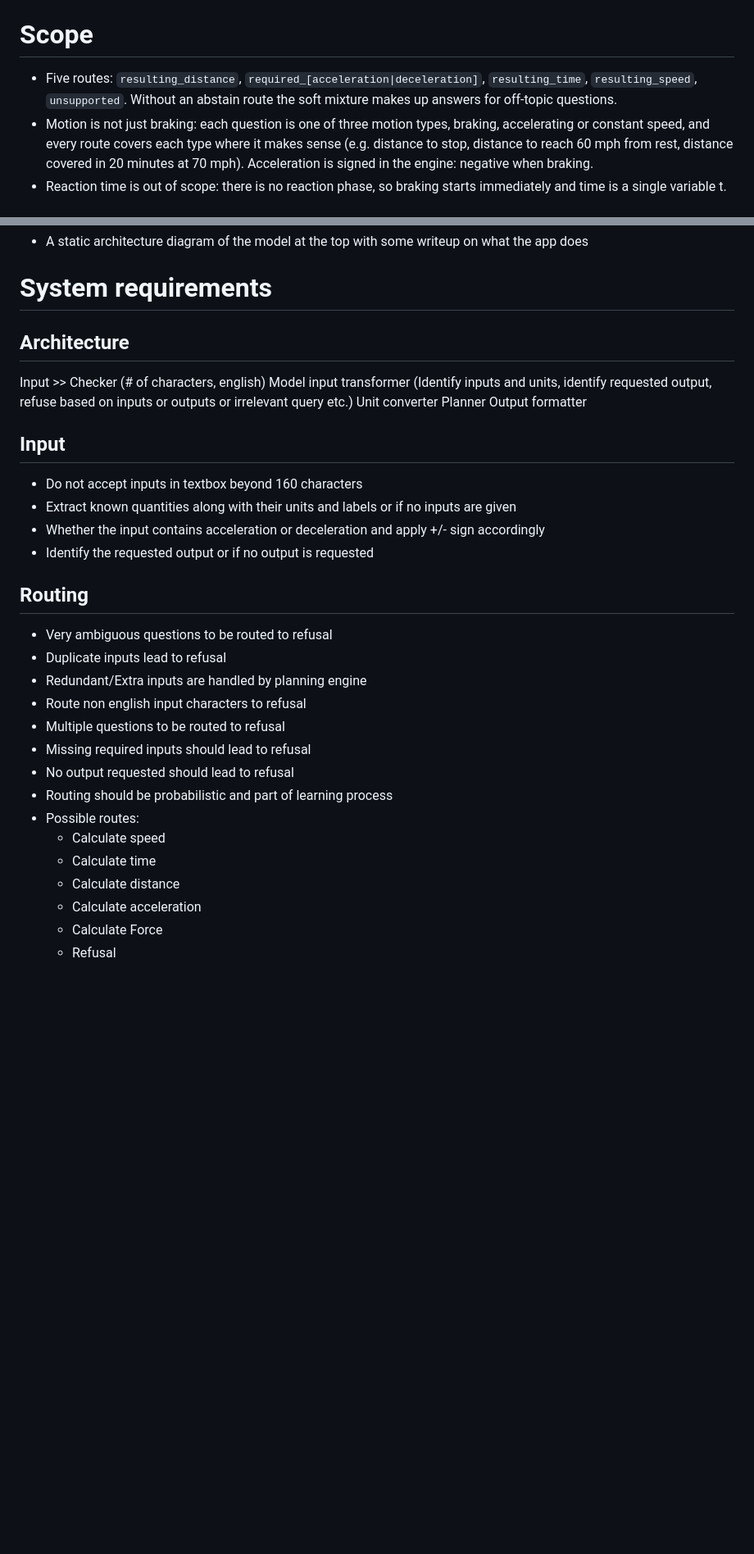
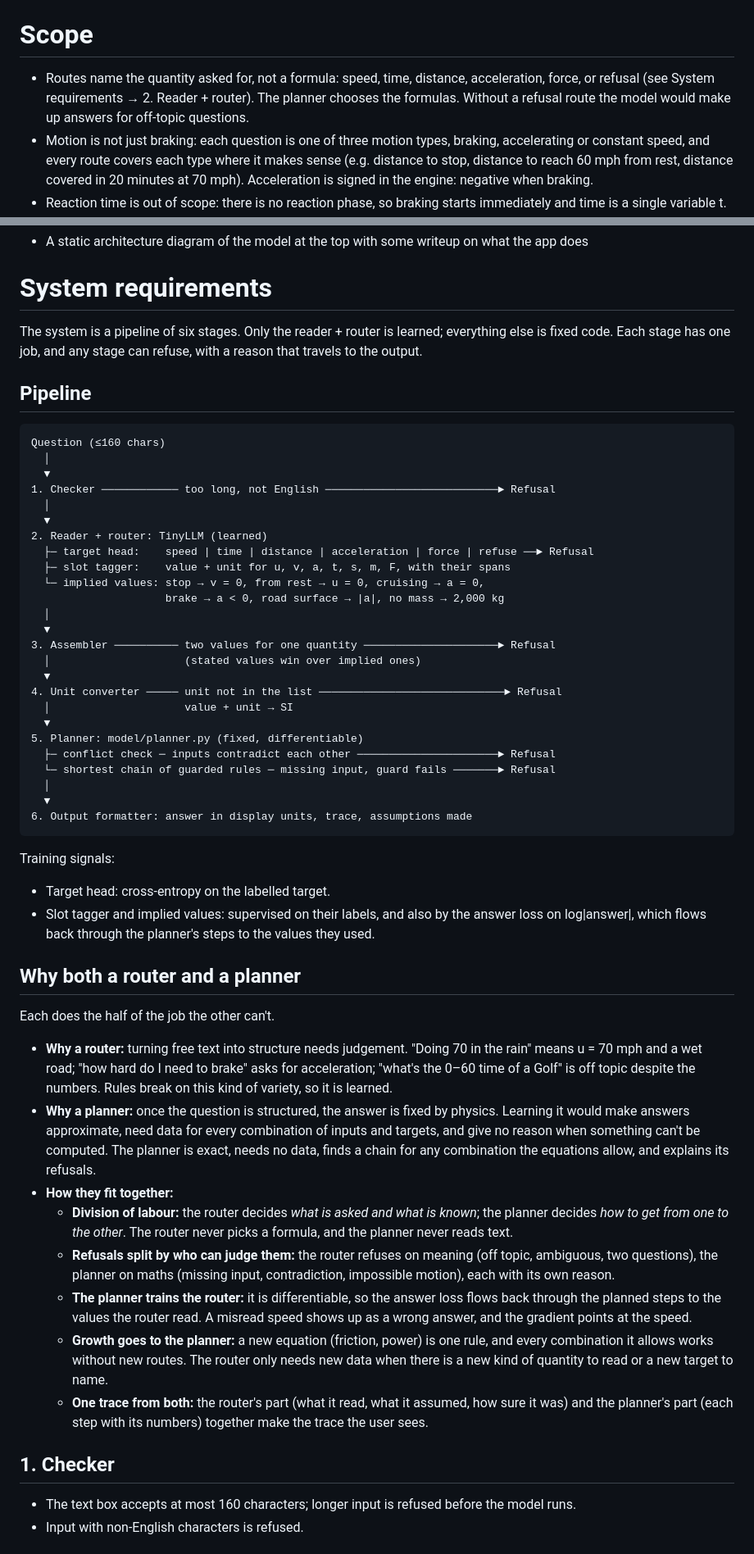
Before and after one commit to prteek/newton-net, a Markdown page: decisions.md, 2 parts joined by grey strips. Shown at 82% size. Drawn GitHub-style; blank space fills up the shorter version.

Commit message:
Refactor system requirements into six-stage pipeline with learned reader + router

````diff
--- a/decisions.md
+++ b/decisions.md
@@ -7,7 +7,7 @@ Recorded from the 2026-10-29 design chat (`history.md`, sections 5–8).
 
 # Scope
 
-- Five routes: `resulting_distance`, `required_[acceleration|deceleration]`, `resulting_time`, `resulting_speed`, `unsupported`. Without an abstain route the soft mixture makes up answers for off-topic questions.
+- Routes name the quantity asked for, not a formula: speed, time, distance, acceleration, force, or refusal (see System requirements → 2. Reader + router). The planner chooses the formulas. Without a refusal route the model would make up answers for off-topic questions.
 - Motion is not just braking: each question is one of three motion types, braking, accelerating or constant speed, and every route covers each type where it makes sense (e.g. distance to stop, distance to reach 60 mph from rest, distance covered in 20 minutes at 70 mph). Acceleration is signed in the engine: negative when braking.
 - Reaction time is out of scope: there is no reaction phase, so braking starts immediately and time is a single variable t. Questions that mention a reaction time are not generated.
 - Inputs are ≤160-character, Twitter-like questions.
@@ -60,37 +60,54 @@ Recorded from the 2026-10-29 design chat (`history.md`, sections 5–8).
 
 # System requirements
 
+The system is a pipeline of six stages. Only the reader + router is learned; everything else is fixed code. Each stage has one job, and any stage can refuse, with a reason that travels to the output.
 
-## Architecture
+## Pipeline
 
-Input >>
-    Checker (# of characters, english)
-    Model input transformer (Identify inputs and units, identify requested output, refuse based on inputs or outputs or irrelevant query etc.)
-    Unit converter
-    Planner
-    Output formatter
+```
+Question (≤160 chars)
+  │
+  ▼
+1. Checker ──────────── too long, not English ───────────────────────────► Refusal
+  │
+  ▼
+2. Reader + router: TinyLLM (learned)
+  ├─ target head:    speed | time | distance | acceleration | force | refuse ──► Refusal
+  ├─ slot tagger:    value + unit for u, v, a, t, s, m, F, with their spans
+  └─ implied values: stop → v = 0, from rest → u = 0, cruising → a = 0,
+                     brake → a < 0, road surface → |a|, no mass → 2,000 kg
+  │
+  ▼
+3. Assembler ────────── two values for one quantity ─────────────────────► Refusal
+  │                     (stated values win over implied ones)
+  ▼
+4. Unit converter ───── unit not in the list ─────────────────────────────► Refusal
+  │                     value + unit → SI
+  ▼
+5. Planner: model/planner.py (fixed, differentiable)
+  ├─ conflict check ─ inputs contradict each other ──────────────────────► Refusal
+  └─ shortest chain of guarded rules ─ missing input, guard fails ───────► Refusal
+  │
+  ▼
+6. Output formatter: answer in display units, trace, assumptions made
+```
 
+Training signals:
+- Target head: cross-entropy on the labelled target.
+- Slot tagger and implied values: supervised on their labels, and also by the answer loss on log|answer|, which flows back through the planner's steps to the values they used.
 
-## Input
-- Do not accept inputs in textbox beyond 160 characters
-- Extract known quantities along with their units and labels or if no inputs are given
-- Whether the input contains acceleration or deceleration and apply +/- sign accordingly
-- Identify the requested output or if no output is requested
+## Why both a router and a planner
+Each does the half of the job the other can't.
+- **Why a router:** turning free text into structure needs judgement. "Doing 70 in the rain" means u = 70 mph and a wet road; "how hard do I need to brake" asks for acceleration; "what's the 0–60 time of a Golf" is off topic despite the numbers. Rules break on this kind of variety, so it is learned.
+- **Why a planner:** once the question is structured, the answer is fixed by physics. Learning it would make answers approximate, need data for every combination of inputs and targets, and give no reason when something can't be computed. The planner is exact, needs no data, finds a chain for any combination the equations allow, and explains its refusals.
+- **How they fit together:**
+  - **Division of labour:** the router decides *what is asked and what is known*; the planner decides *how to get from one to the other*. The router never picks a formula, and the planner never reads text.
+  - **Refusals split by who can judge them:** the router refuses on meaning (off topic, ambiguous, two questions), the planner on maths (missing input, contradiction, impossible motion), each with its own reason.
+  - **The planner trains the router:** it is differentiable, so the answer loss flows back through the planned steps to the values the router read. A misread speed shows up as a wrong answer, and the gradient points at the speed.
+  - **Growth goes to the planner:** a new equation (friction, power) is one rule, and every combination it allows works without new routes. The router only needs new data when there is a new kind of quantity to read or a new target to name.
+  - **One trace from both:** the router's part (what it read, what it assumed, how sure it was) and the planner's part (each step with its numbers) together make the trace the user sees.
 
-## Routing
-- Very ambiguous questions to be routed to refusal
-- Duplicate inputs lead to refusal
-- Redundant/Extra inputs are handled by planning engine
-- Route non english input characters to refusal
-- Multiple questions to be routed to refusal
-- Missing required inputs should lead to refusal
-- No output requested should lead to refusal
-- Routing should be probabilistic and part of learning process
-- Possible routes:
-    - Calculate speed
-    - Calculate time
-    - Calculate distance
-    - Calculate acceleration
-    - Calculate Force
-    - Refusal
+## 1. Checker
+- The text box accepts at most 160 characters; longer input is refused before the model runs.
+- Input with non-English characters is refused.
 
````
Also changed, not shown: other parts of decisions.md (+65 -37 lines).
